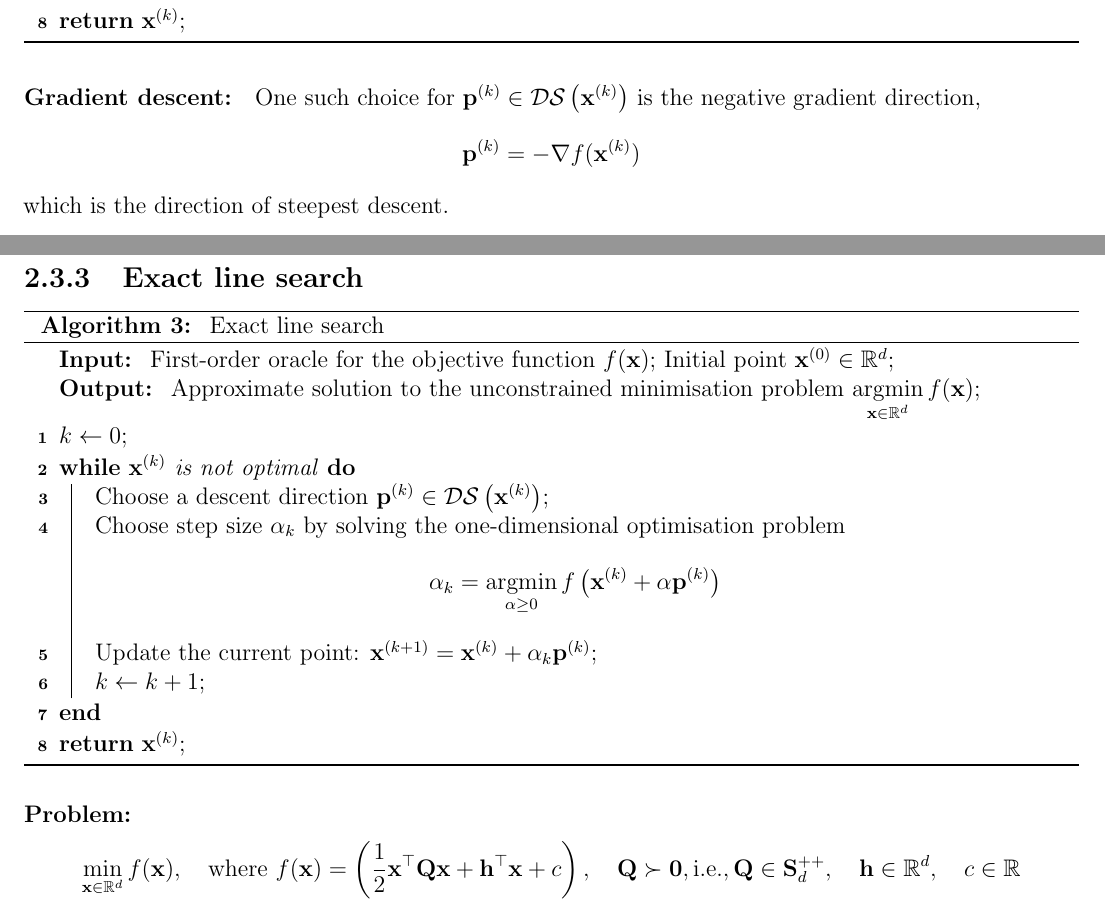
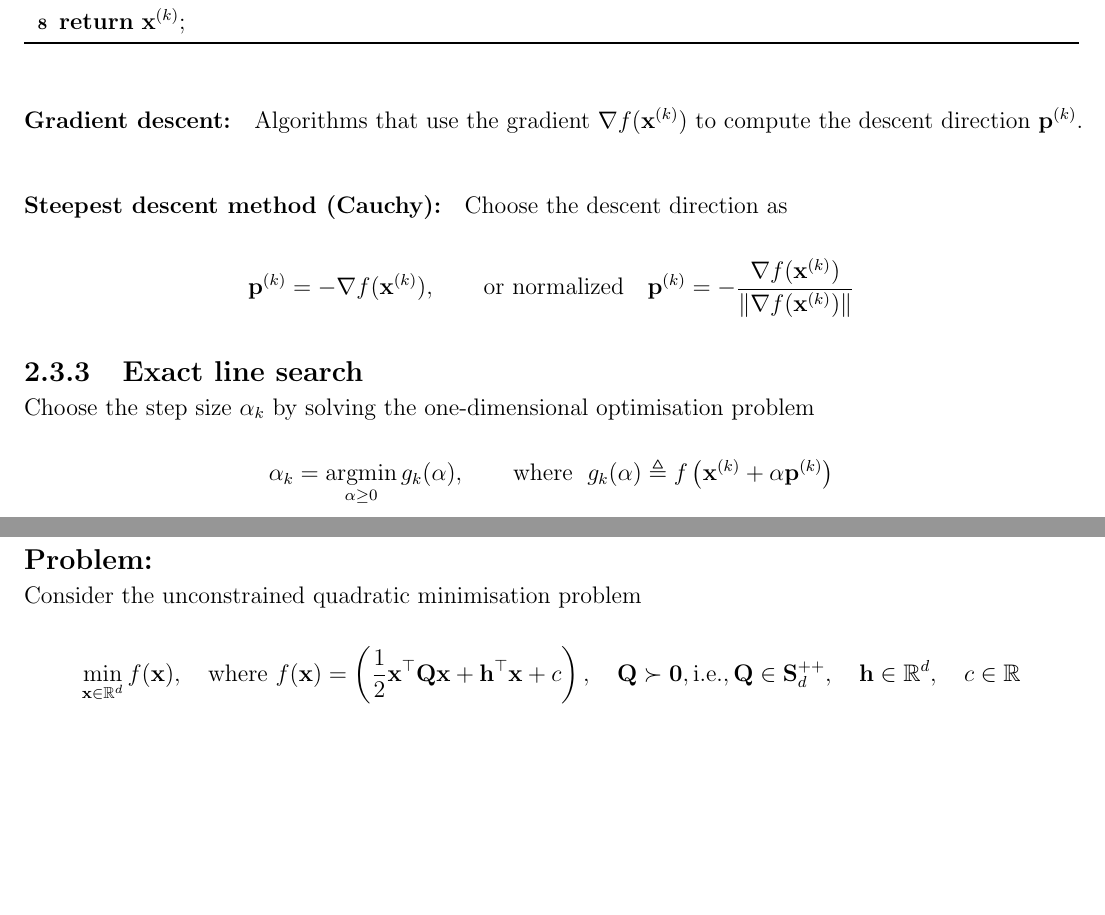
Before and after one commit to AshrithSagar/E0230-CMO-2025, a LaTeX book (TeX/main.tex, which reads TeX/sections/unconstrained.tex): two parts of pages 10 and 11 of 15, joined at a grey line, cut so that both start at the same text, the shorter picture padded with empty space. Compiled offline with pdfLaTeX.

Commit message:
🔥 TeX

```diff
--- a/TeX/sections/unconstrained.tex
+++ b/TeX/sections/unconstrained.tex
@@ -131,9 +131,13 @@ Given \( \mathbf{x} \in \mathbb{R}^d \), returns a tuple \( \big( f(\mathbf{x}),
 \end{algorithm}
 
 \paragraph{Gradient descent:}
-One such choice for \( \mathbf{p}^{(k)} \in \mathcal{DS} \left( \mathbf{x}^{(k)} \right) \) is the negative gradient direction,
+Algorithms that use the gradient \( \nabla f(\mathbf{x}^{(k)}) \) to compute the descent direction \( \mathbf{p}^{(k)} \).
+
+\paragraph{Steepest descent method (Cauchy):}
+Choose the descent direction as
 \begin{equation*}
     \mathbf{p}^{(k)} = -\nabla f(\mathbf{x}^{(k)})
+    ,\qquad \text{or normalized} \quad
+    \mathbf{p}^{(k)} = - \frac{\nabla f(\mathbf{x}^{(k)})}{{\Vert \nabla f(\mathbf{x}^{(k)}) \Vert}}
 \end{equation*}
-which is the direction of steepest descent.
 
@@ -141,36 +144,14 @@ which is the direction of steepest descent.
 \subsection{Exact line search}
 
-\begin{algorithm}[H]
-    \caption{
-        Exact line search
-    }
-    \SetAlgoLined
-    \KwIn{
-        First-order oracle for the objective function \( f(\mathbf{x}) \);
-        Initial point \( \mathbf{x}^{(0)} \in \mathbb{R}^d \);
-    }
-    \KwOut{
-        Approximate solution to the unconstrained minimisation problem \( \displaystyle \argmin_{\mathbf{x} \in \mathbb{R}^d} f(\mathbf{x}) \)\;
-    }
+Choose the step size \( \alpha_k \) by solving the one-dimensional optimisation problem
+\begin{equation*}
+    \alpha_k = \argmin_{\alpha \geq 0} g_k(\alpha),
+    \qquad \text{where } \;
+    g_k(\alpha) \triangleq f\left( \mathbf{x}^{(k)} + \alpha \mathbf{p}^{(k)} \right)
+\end{equation*}
 
-    \( k \leftarrow 0 \)\;
-
-    \While{\( \mathbf{x}^{(k)} \) is not optimal}{
-        Choose a descent direction \( \mathbf{p}^{(k)} \in \mathcal{DS} \left( \mathbf{x}^{(k)} \right) \)\;
-
-        Choose step size \( \alpha_k \) by solving the one-dimensional optimisation problem
-        \begin{equation*}
-            \alpha_k = \argmin_{\alpha \geq 0} f\left( \mathbf{x}^{(k)} + \alpha \mathbf{p}^{(k)} \right)
-        \end{equation*}
-
-        Update the current point: \( \mathbf{x}^{(k+1)} = \mathbf{x}^{(k)} + \alpha_k \mathbf{p}^{(k)} \)\;
-
-        \( k \leftarrow k + 1 \)\;
-    }
-    \Return \( \mathbf{x}^{(k)} \)\;
-\end{algorithm}
-
-\paragraph{Problem:}
+\subsection*{Problem:}
+Consider the unconstrained quadratic minimisation problem
 \begin{align*}
     \min_{\mathbf{x} \in \mathbb{R}^d} f(\mathbf{x}),
     \quad \text{where }
```
Also changed, not shown: TeX/sections/unconstrained.tex (1 more changed lines).
